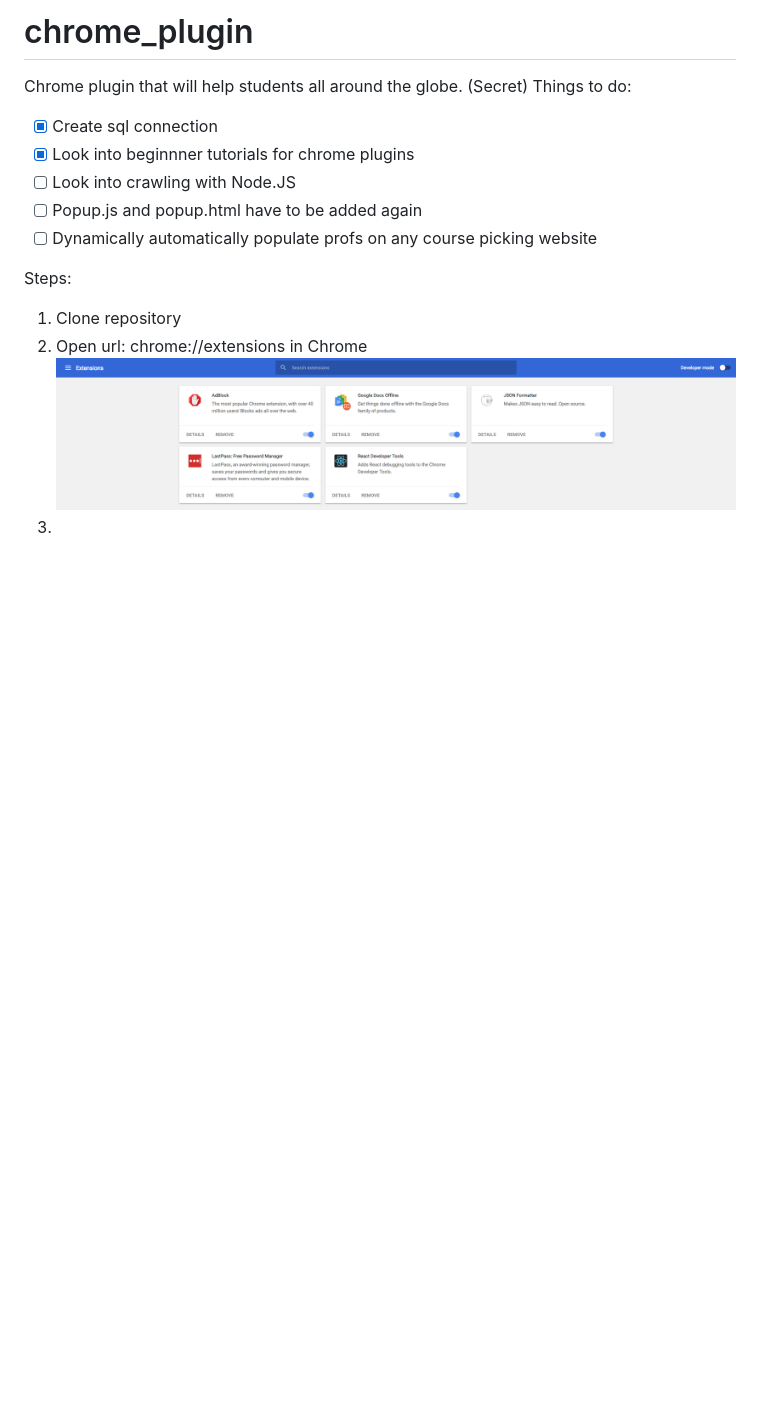
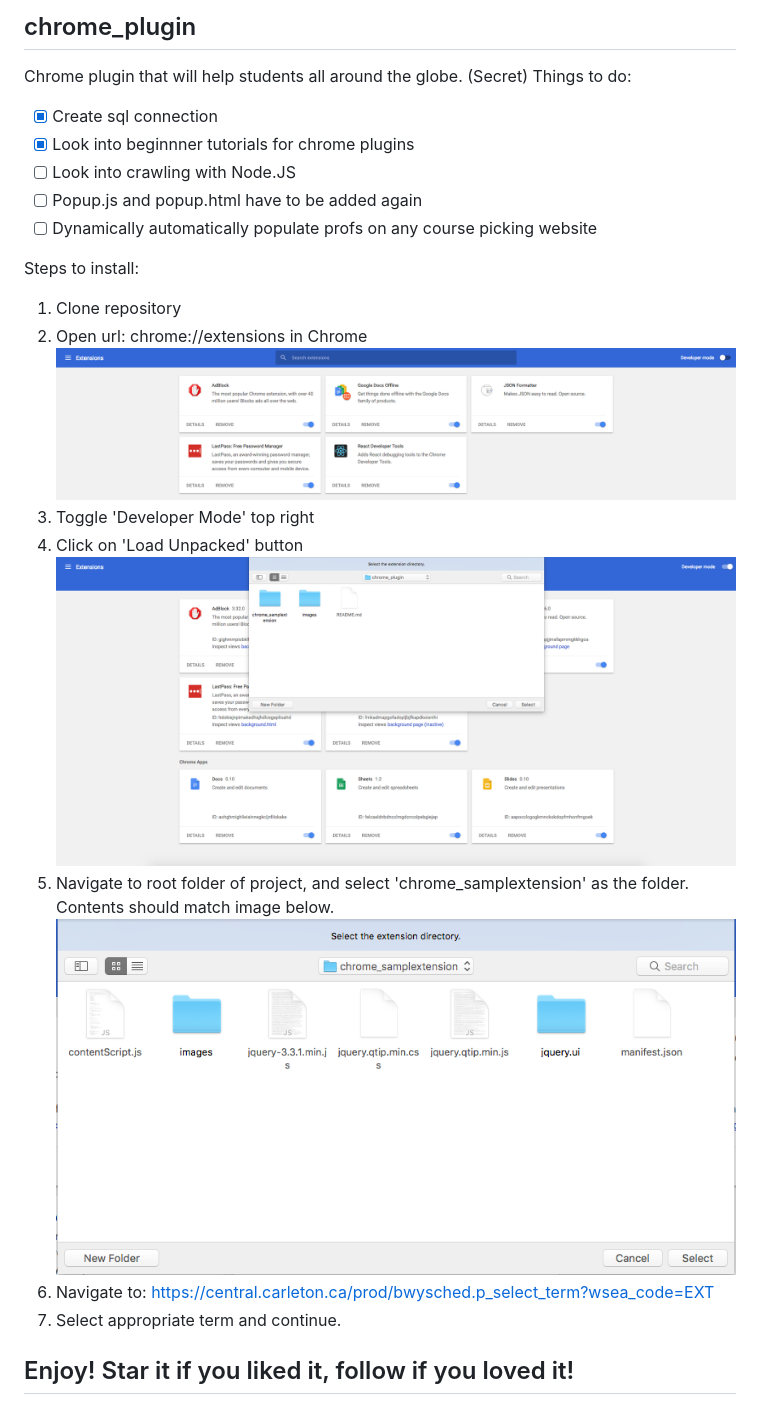
Before and after one commit to arunthaya/Ontario-RateMyProf, a Markdown page: README.md, the part around the change. Drawn GitHub-style; pictures changed too: images/directoryselect.png (added), images/insidefolder.png (added); blank space fills up the shorter version.

```diff
--- a/README.md
+++ b/README.md
@@ -1,4 +1,4 @@
-# chrome_plugin
+## chrome_plugin
 Chrome plugin that will help students all around the globe. (Secret)
 Things to do:
 - [x] Create sql connection
@@ -7,8 +7,16 @@ Things to do:
 - [ ] Popup.js and popup.html have to be added again
 - [ ] Dynamically automatically populate profs on any course picking website
 
-Steps:
+Steps to install:
 1. Clone repository
 2. Open url: chrome://extensions in Chrome
    ![Alt text](/images/chrome_extensions.png "Chrome extensions")
-3.
+3. Toggle 'Developer Mode' top right
+4. Click on 'Load Unpacked' button
+   ![Alt text](/images/directoryselect.png "File folder ")
+5. Navigate to root folder of project, and select 'chrome_samplextension' as the folder. Contents should match image below.
+   ![Alt text](/images/insidefolder.png "chrome_samplextension contents")
+6. Navigate to: https://central.carleton.ca/prod/bwysched.p_select_term?wsea_code=EXT
+7. Select appropriate term and continue.
+
+## Enjoy! Star it if you liked it, follow if you loved it!
```
